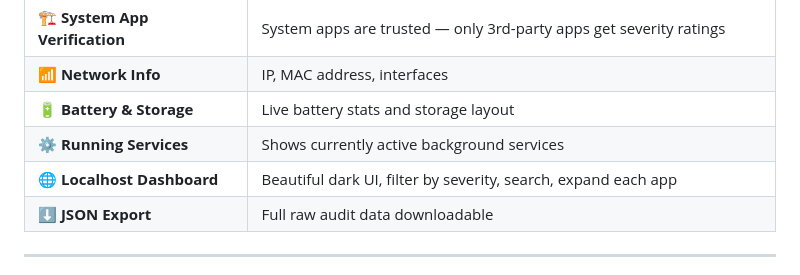
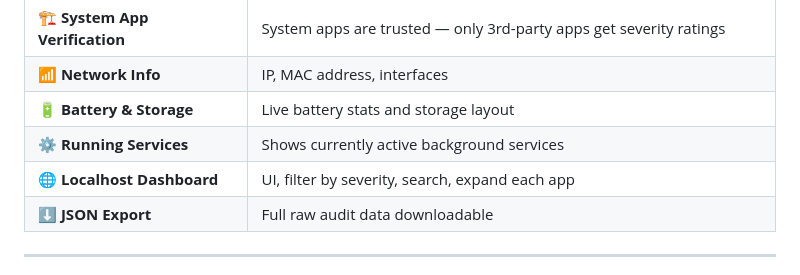
Before and after one commit to karanvhanesa/android-security-auditor, a Markdown page: README.md, the part around the change. GitHub-like rendering.

Commit message:
Update Localhost Dashboard description
Removed 'Beautiful dark' from the Localhost Dashboard description.

```diff
--- a/README.md
+++ b/README.md
@@ -18,7 +18,7 @@ Connect any Android device via USB and get a full security audit — app permiss
 | 📶 **Network Info** | IP, MAC address, interfaces |
 | 🔋 **Battery & Storage** | Live battery stats and storage layout |
 | ⚙️ **Running Services** | Shows currently active background services |
-| 🌐 **Localhost Dashboard** | Beautiful dark UI, filter by severity, search, expand each app |
+| 🌐 **Localhost Dashboard** | UI, filter by severity, search, expand each app |
 | ⬇️ **JSON Export** | Full raw audit data downloadable |
 
 ---
```
